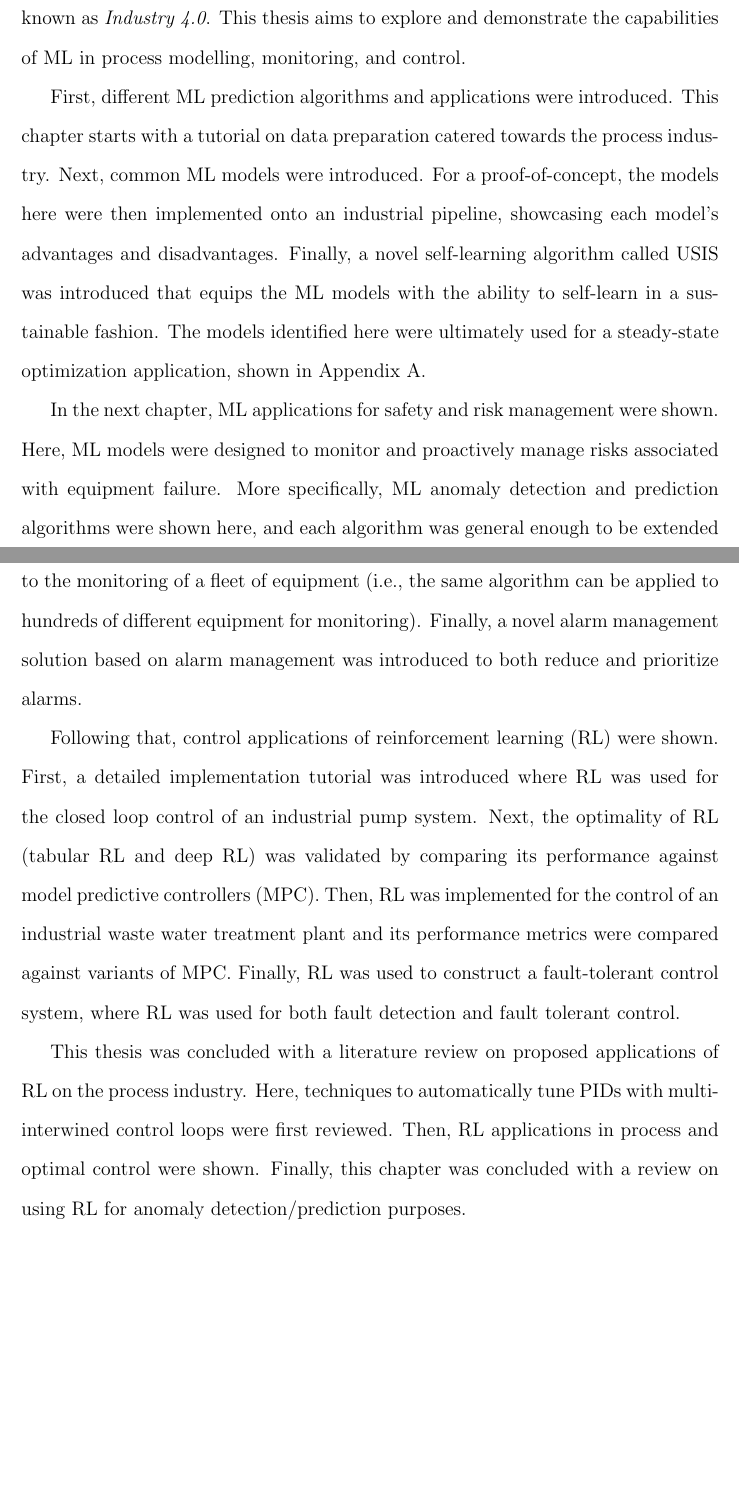
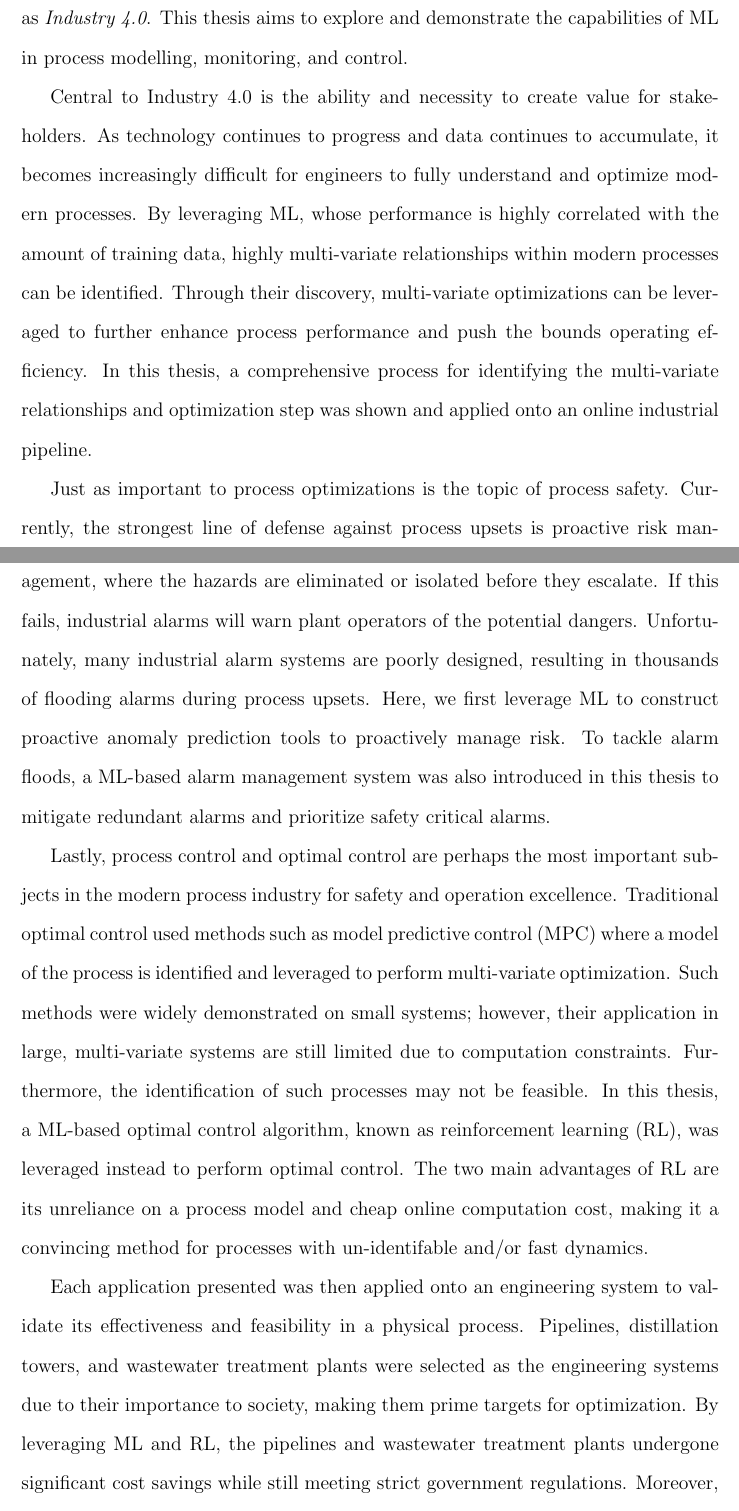
Before and after one commit to RuiNian7319/Thesis, a LaTeX thesis (main.tex): two parts of pages 2 and 3 of 312, joined at a grey line, cut so that both start at the same text, the shorter picture padded with empty space. Compiled offline with pdfLaTeX.

Commit message:
Updates from Overleaf

```diff
--- a/main.tex
+++ b/main.tex
@@ -115,18 +115,15 @@
 \setcounter{page}{2}
 \chapter*{Abstract}
 
-Machine learning (ML) promises to create tremendous value and growth to all sectors around the world, enhancing productivity, health, and longevity of humanity. ML differentiates itself from all previous methods through its adaptive and self-learning capabilities. In recent years, the energy sector experienced significant setbacks due to collapsing commodity prices and increasing pressure from environmentalist groups.  As such, the sector is now actively seeking new innovative strategies to improve their bottom line.  One such avenue is to centralize and leverage historical data for process optimization and enhanced business decisions, a concept known as \textit{Industry 4.0}. This thesis aims to explore and demonstrate the capabilities of ML in process modelling, monitoring, and control.
+Machine learning (ML) promises to create tremendous value and growth to all sectors around the world, enhancing productivity, health, and longevity of humanity. ML differentiates itself from all previous methods through its adaptive and self-learning capabilities. In recent years, the energy sector experienced significant setbacks due to collapsing commodity prices and increasing pressure from environmental groups.  As such, the sector is now actively seeking new innovative strategies to improve their bottom line.  One such avenue is to centralize and leverage historical data for process optimization and enhanced business decisions, a concept known as \textit{Industry 4.0}. This thesis aims to explore and demonstrate the capabilities of ML in process modelling, monitoring, and control.
 
+Central to Industry 4.0 is the ability and necessity to create value for stakeholders. As technology continues to progress and data continues to accumulate, it becomes increasingly difficult for engineers to fully understand and optimize modern processes.  By leveraging ML, whose performance is highly correlated with the amount of training data, highly multi-variate relationships within modern processes can be identified. Through their discovery, multi-variate optimizations can be leveraged to further enhance process performance and push the bounds operating efficiency.  In this thesis, a comprehensive process for identifying the multi-variate relationships and optimization step was shown and applied onto an online industrial pipeline.
 
+Just as important to process optimizations is the topic of process safety.  Currently, the strongest line of defense against process upsets is proactive risk management, where the hazards are eliminated or isolated before they escalate.  If this fails, industrial alarms will warn plant operators of the potential dangers.  Unfortunately, many industrial alarm systems are poorly designed, resulting in thousands of flooding alarms during process upsets.  Here, we first leverage ML to construct proactive anomaly prediction tools to proactively manage risk.  To tackle alarm floods, a ML-based alarm management system was also introduced in this thesis to mitigate redundant alarms and prioritize safety critical alarms.
 
-First, different ML prediction algorithms and applications were introduced. This chapter starts with a tutorial on data preparation catered towards the process industry.  Next, common ML models were introduced.  For a proof-of-concept, the models here were then implemented onto an industrial pipeline, showcasing each model's advantages and disadvantages.  Finally, a novel self-learning algorithm called USIS was introduced that equips the ML models with the ability to self-learn in a sustainable fashion. The models identified here were ultimately used for a steady-state optimization application, shown in Appendix A.
+Lastly, process control and optimal control are perhaps the most important subjects in the modern process industry for safety and operation excellence. Traditional optimal control used methods such as model predictive control (MPC) where a model of the process is identified and leveraged to perform multi-variate optimization. Such methods were widely demonstrated on small systems; however, their application in large, multi-variate systems are still limited due to computation constraints.  Furthermore, the identification of such processes may not be feasible.  In this thesis, a ML-based optimal control algorithm, known as reinforcement learning (RL), was leveraged instead to perform optimal control.  The two main advantages of RL are its unreliance on a process model and cheap online computation cost, making it a convincing method for processes with un-identifable and/or fast dynamics.
 
-In the next chapter, ML applications for safety and risk management were shown.  Here, ML models were designed to monitor and proactively manage risks associated with equipment failure. More specifically, ML anomaly detection and prediction algorithms were shown here, and each algorithm was general enough to be extended to the monitoring of a fleet of equipment (i.e., the same algorithm can be applied to hundreds of different equipment for monitoring). Finally, a novel alarm management solution based on alarm management was introduced to both reduce and prioritize alarms.
-
-Following that, control applications of reinforcement learning (RL) were shown.  First, a detailed implementation tutorial was introduced where RL was used for the closed loop control of an industrial pump system. Next, the optimality of RL (tabular RL and deep RL) was validated by comparing its performance against model predictive controllers (MPC). Then, RL was implemented for the control of an industrial waste water treatment plant and its performance metrics were compared against variants of MPC. Finally, RL was used to construct a fault-tolerant control system, where RL was used for both fault detection and fault tolerant control.
-
-This thesis was concluded with a literature review on proposed applications of RL on the process industry.  Here, techniques to automatically tune PIDs with multi-interwined control loops were first reviewed. Then, RL applications in process and optimal control were shown.  Finally, this chapter was concluded with a review on using RL for anomaly detection/prediction purposes.
-
+Each application presented was then applied onto an engineering system to validate its effectiveness and feasibility in a physical process.  Pipelines, distillation towers, and wastewater treatment plants were selected as the engineering systems due to their importance to society, making them prime targets for optimization. By leveraging ML and RL, the pipelines and wastewater treatment plants undergone significant cost savings while still meeting strict government regulations.  Moreover, safety and reliability were greatly enhanced on the distillation towers through a RL fault-tolerant control system. To explore the current progress of RL, this thesis was concluded with a literature review of its current applications in the process industry.
 
 
 
```
